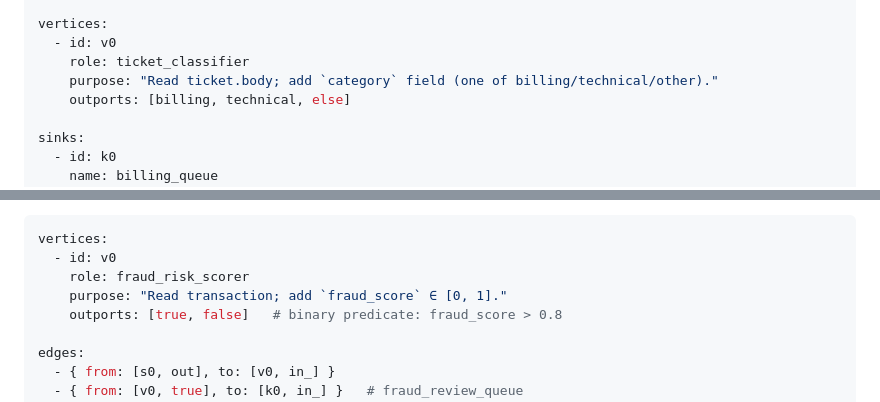
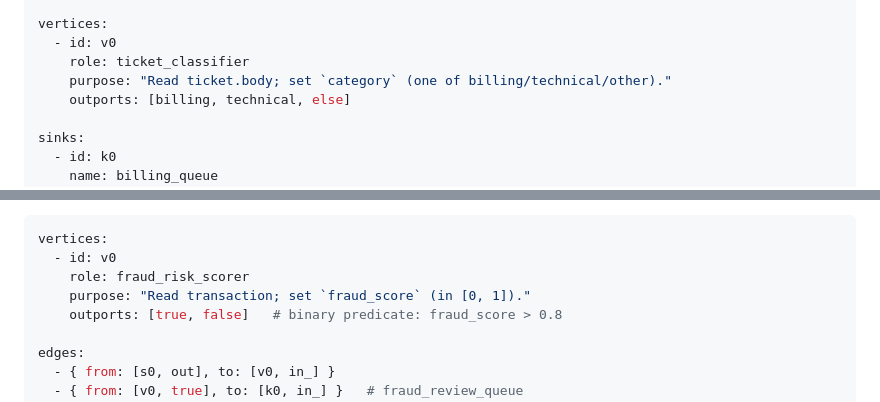
Before and after one commit to kmchandy/OfficeSpeak, a Markdown page: catalog/translation_table.md, 2 parts joined by grey strips. Drawn GitHub-style.

```diff
--- a/catalog/translation_table.md
+++ b/catalog/translation_table.md
@@ -503,7 +506,7 @@ sources:
 vertices:
   - id: v0
     role: ticket_classifier
-    purpose: "Read ticket.body; add `category` field (one of billing/technical/other)."
+    purpose: "Read ticket.body; set `category` (one of billing/technical/other)."
     outports: [billing, technical, else]
 
 sinks:
@@ -538,7 +541,7 @@ Graph (vertices + edges only):
 vertices:
   - id: v0
     role: fraud_risk_scorer
-    purpose: "Read transaction; add `fraud_score` ∈ [0, 1]."
+    purpose: "Read transaction; set `fraud_score` (in [0, 1])."
     outports: [true, false]   # binary predicate: fraud_score > 0.8
 
 edges:
```
Also changed, not shown: other parts of catalog/translation_table.md (+21 -18 lines).
